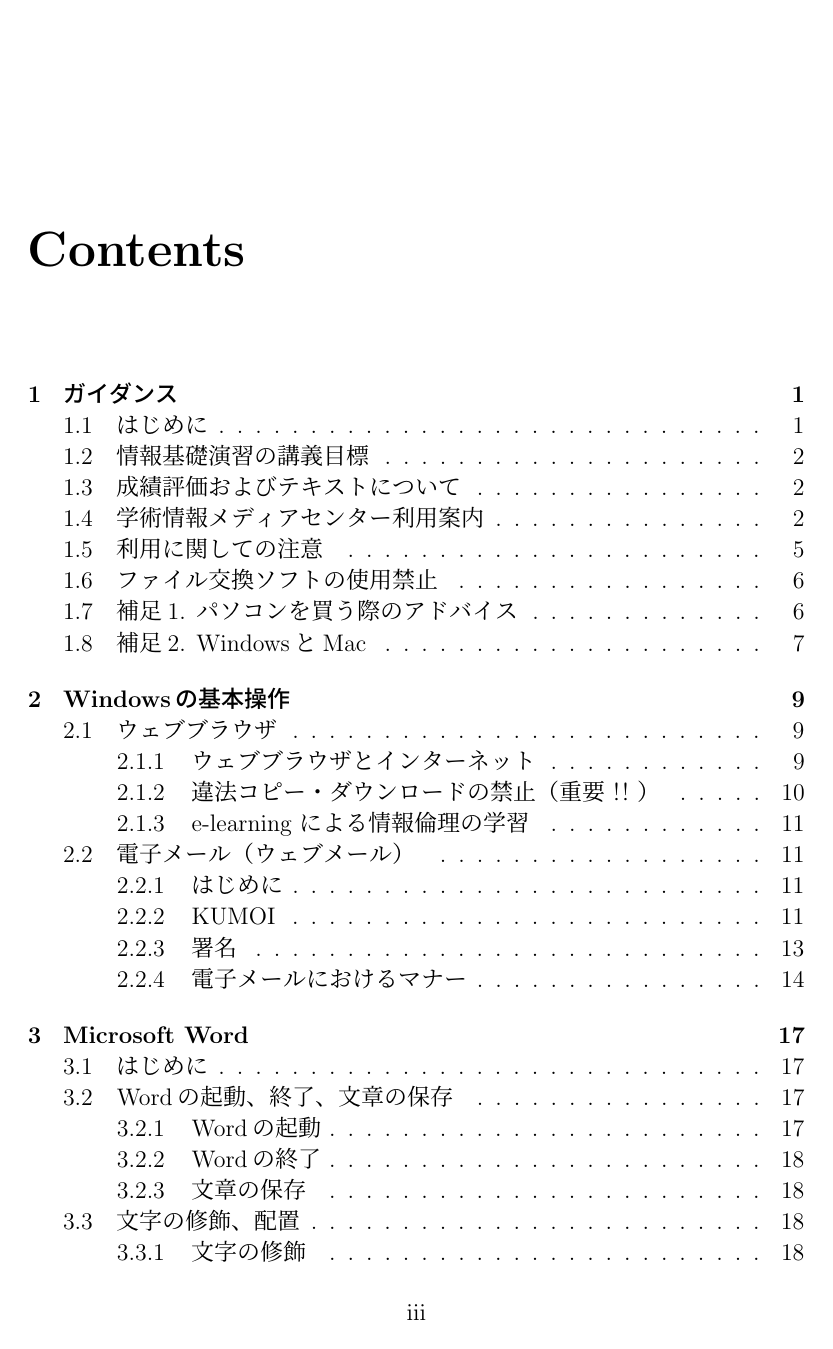
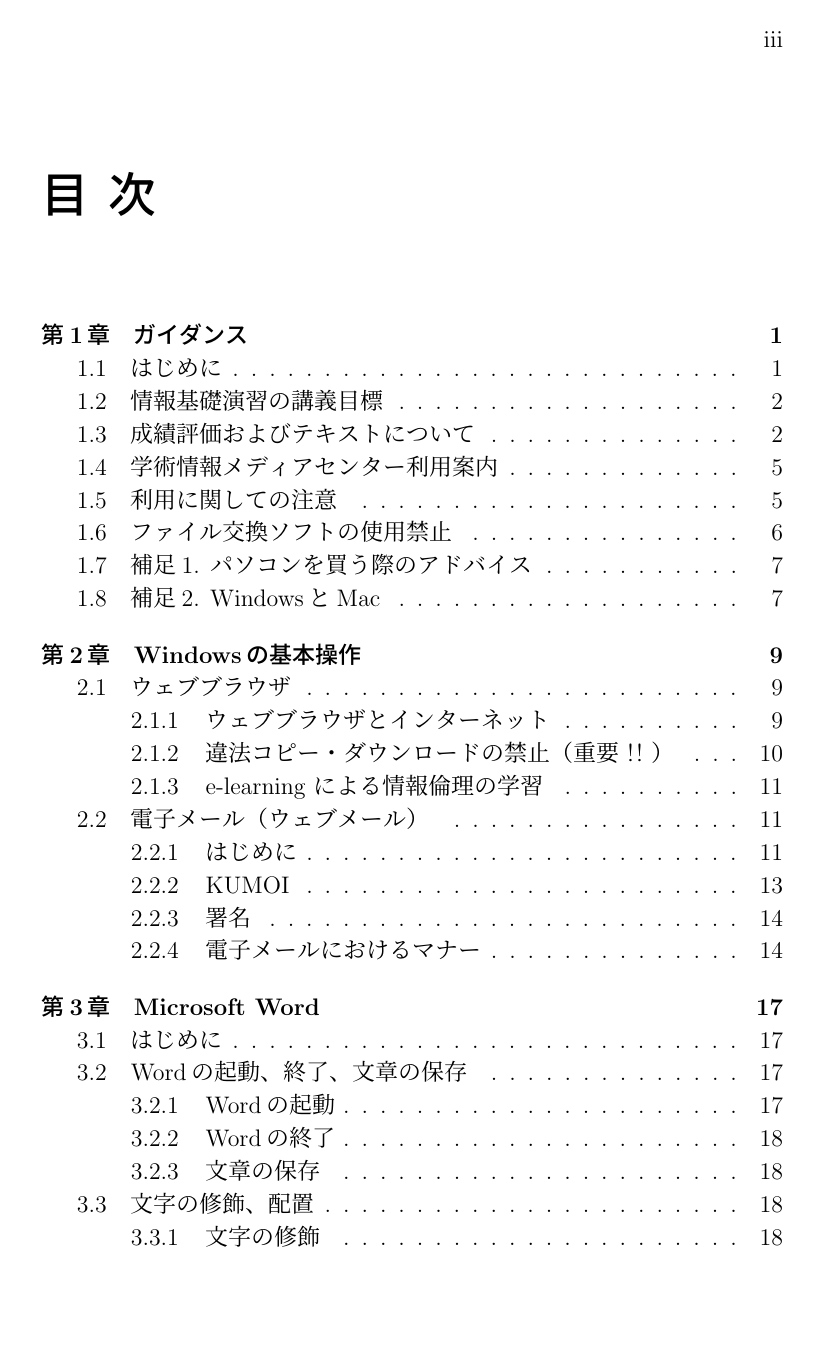
Before and after one commit to wyver/textbook, a LaTeX book (main.tex): page 3 of 33 before the commit and page 3 of 35 after it. Compiled offline with pLaTeX and dvipdfmx.

Commit message:
Readme changed. Book style was changed from book to jbook.

```diff
--- a/main.tex
+++ b/main.tex
@@ -1,4 +1,4 @@
-\documentclass[a4paper,12pt]{book}
+\documentclass[a4paper,12pt]{jbook}
 \usepackage[utf8]{inputenc}
 \usepackage[dvipdfmx]{graphicx}
 \usepackage{url}
```
Also changed, not shown: README.md, main.pdf, notebooks/holography_3750mg.JPG (added), 7 other files.
